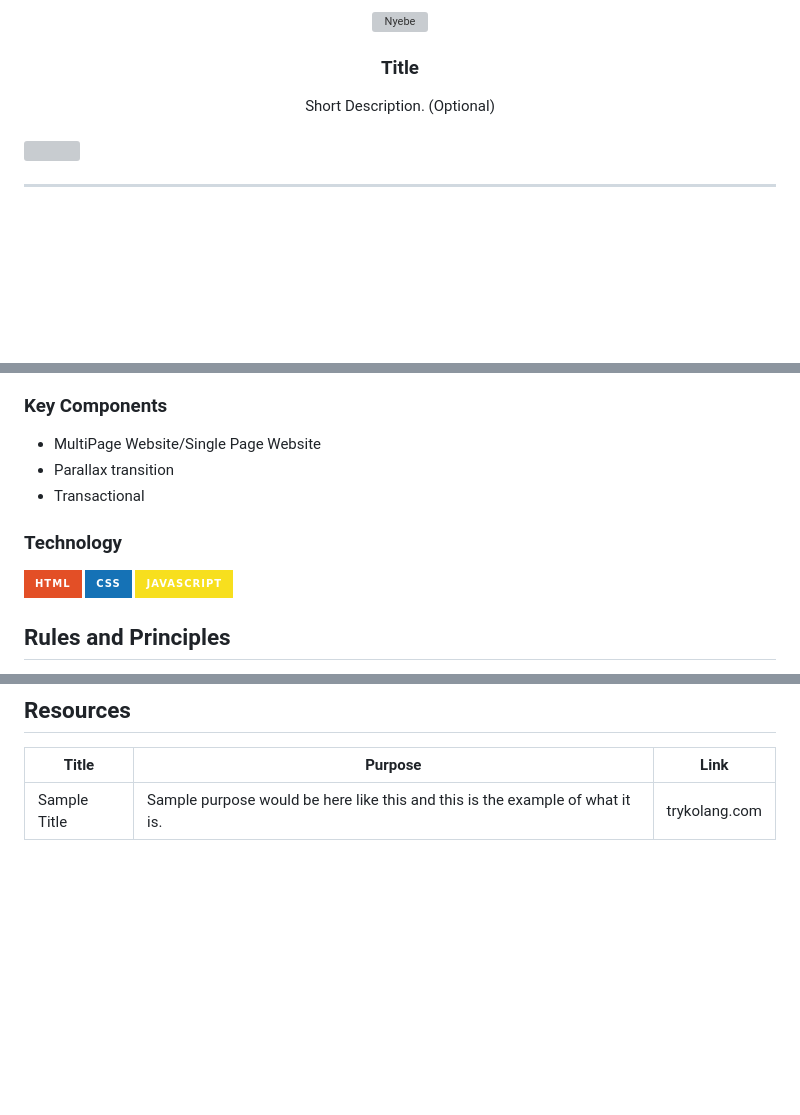
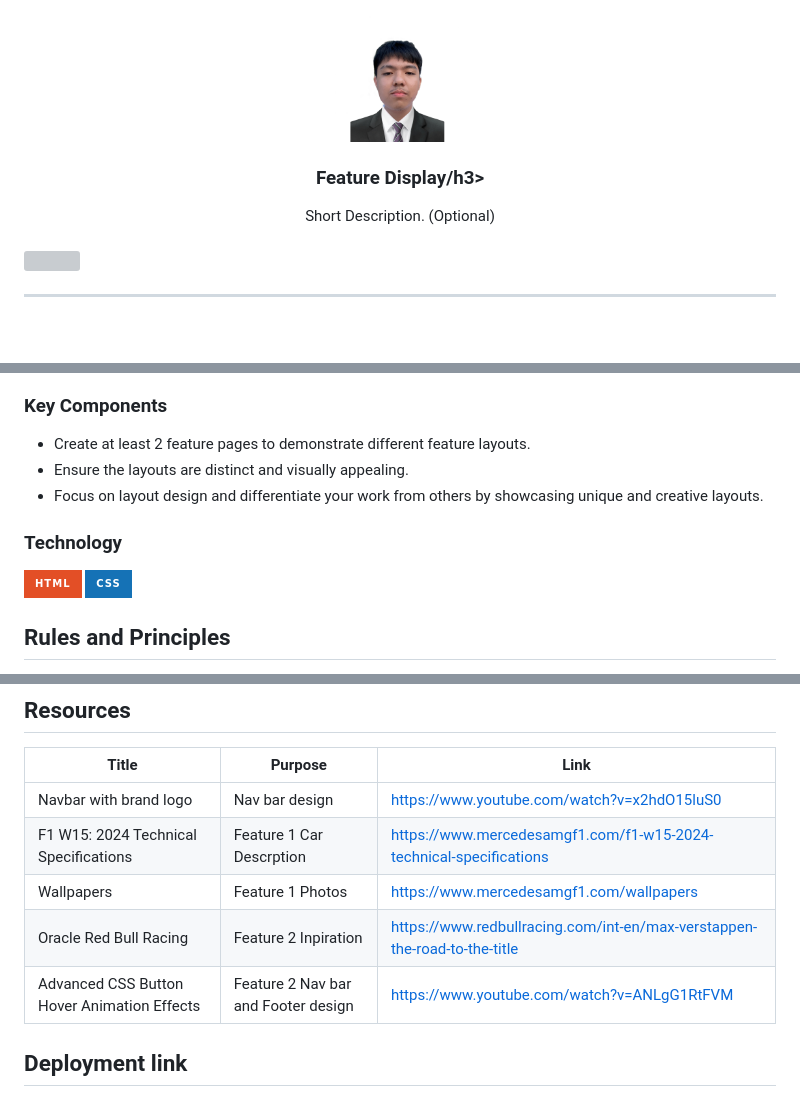
Before and after one commit to Smojii/WD-Seatwork-4, a Markdown page: readme.md, 3 parts joined by grey strips. Drawn GitHub-style; pictures changed too: assets/img/pic.jpg (added); badges without logos; blank space fills up the shorter version; grey boxes are pictures that could not be loaded.

Commit message:
chore(readme): completed to do

```diff
--- a/readme.md
+++ b/readme.md
@@ -6,10 +6,10 @@
 <div align="center">
   <a href="https://github.com/zyx-0314/">
   <!-- TODO: If you want to add logo or banner you can add it here -->
-    <img src="./assets/img/nyebe_white.png" alt="Nyebe" width="130" height="100">
+    <img src="./assets/img/pic.jpg" alt="smoj" width="130" height="100">
   </a>
 <!-- TODO: Change Title to the name of the title of your Project -->
-  <h3 align="center">Title</h3>
+  <h3 align="center">Feature Display/h3>
 </div>
 <!-- TODO: Make a short description -->
 <div align="center">
@@ -68,15 +71,14 @@ Guiding Question:
 ### Key Components
 <!-- TODO: List of Key Components -->
 <!-- The following are just sample -->
-- MultiPage Website/Single Page Website
-- Parallax transition
-- Transactional
+- Create at least 2 feature pages to demonstrate different feature layouts.
+- Ensure the layouts are distinct and visually appealing.
+- Focus on layout design and differentiate your work from others by showcasing unique and creative layouts.
 
 ### Technology
 <!-- TODO: List of Technology Used -->
 ![HTML](https://img.shields.io/badge/HTML-E34F26?style=for-the-badge&logo=html5&logoColor=white)
 ![CSS](https://img.shields.io/badge/CSS-1572B6?style=for-the-badge&logo=css3&logoColor=white)
-![JavaScript](https://img.shields.io/badge/JavaScript-F7DF1E?style=for-the-badge&logo=javascript&logoColor=white)
 
 ## Rules and Principles
 1. Always use ***WD-*** in the front of the Title of the Project for the Subject followed by your custom naming.
@@ -111,4 +113,10 @@ WD-ProjectName
 <!-- TODO: Add References -->
 | Title | Purpose | Link |
 |-|-|-|
-| Sample Title | Sample purpose would be here like this and this is the example of what it is. | trykolang.com |
+| Navbar with brand logo | Nav bar design | https://www.youtube.com/watch?v=x2hdO15luS0 |
+|F1 W15: 2024 Technical Specifications|Feature 1 Car Descrption|https://www.mercedesamgf1.com/f1-w15-2024-technical-specifications|
+|Wallpapers|Feature 1 Photos|https://www.mercedesamgf1.com/wallpapers|
+|Oracle Red Bull Racing|Feature 2 Inpiration|https://www.redbullracing.com/int-en/max-verstappen-the-road-to-the-title|
+| Advanced CSS Button Hover Animation Effects | Feature 2 Nav bar and Footer design | https://www.youtube.com/watch?v=ANLgG1RtFVM |
+
+## Deployment link
```
Also changed, not shown: other parts of readme.md (+4 -1 lines).
